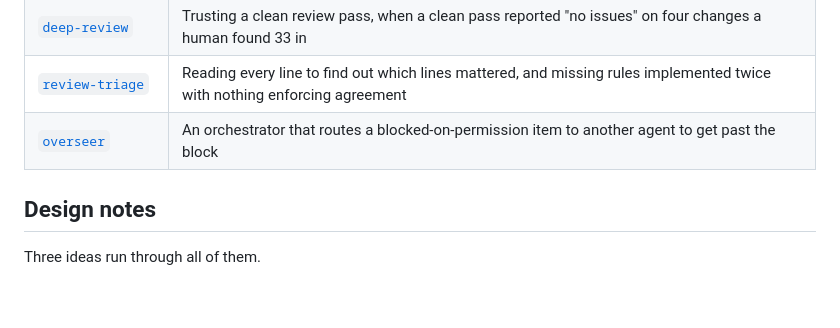
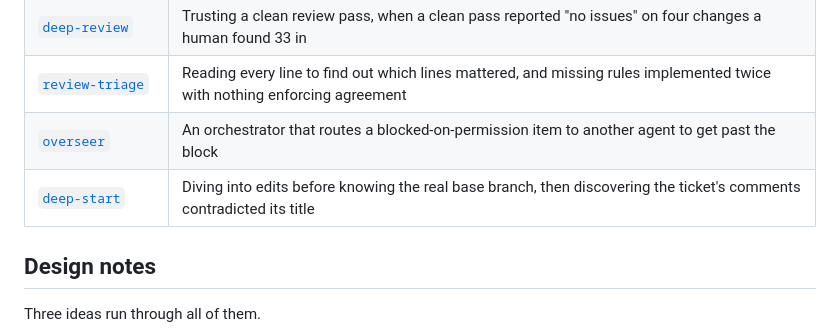
Before and after one commit to rlawoals0529/agent-skills, a Markdown page: README.md, the part around the change. GitHub-like rendering; blank space fills up the shorter version.

Commit message:
Add deep-start

```diff
--- a/README.md
+++ b/README.md
@@ -16,6 +16,7 @@ format is plain Markdown with YAML frontmatter, so most agent harnesses can read
 | [`deep-review`](skills/deep-review) | Trusting a clean review pass, when a clean pass reported "no issues" on four changes a human found 33 in |
 | [`review-triage`](skills/review-triage) | Reading every line to find out which lines mattered, and missing rules implemented twice with nothing enforcing agreement |
 | [`overseer`](skills/overseer) | An orchestrator that routes a blocked-on-permission item to another agent to get past the block |
+| [`deep-start`](skills/deep-start) | Diving into edits before knowing the real base branch, then discovering the ticket's comments contradicted its title |
 
 ## Design notes
 
```
Also changed, not shown: skills/deep-start/SKILL.md (added, +162 -0 lines).
